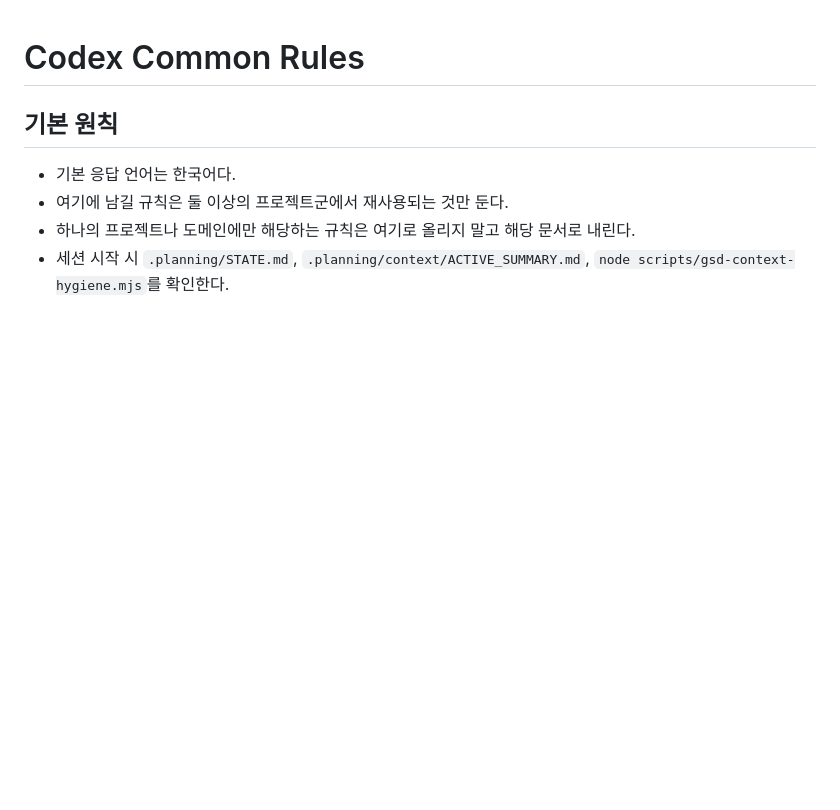
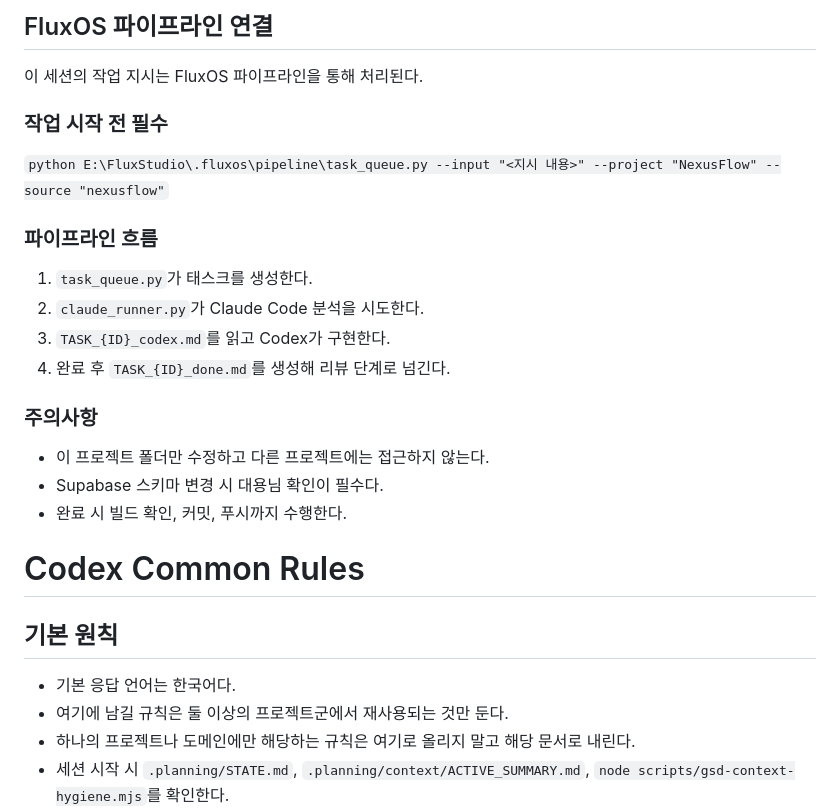
Before and after one commit to tught3/NexusFlow, a Markdown page: AGENTS.md, the part around the change. GitHub-like rendering; blank space fills up the shorter version.

Commit message:
Add FluxOS pipeline handoff rules

```diff
--- a/AGENTS.md
+++ b/AGENTS.md
@@ -1,3 +1,20 @@
+## FluxOS 파이프라인 연결
+이 세션의 작업 지시는 FluxOS 파이프라인을 통해 처리된다.
+
+### 작업 시작 전 필수
+`python E:\FluxStudio\.fluxos\pipeline\task_queue.py --input "<지시 내용>" --project "NexusFlow" --source "nexusflow"`
+
+### 파이프라인 흐름
+1. `task_queue.py`가 태스크를 생성한다.
+2. `claude_runner.py`가 Claude Code 분석을 시도한다.
+3. `TASK_{ID}_codex.md`를 읽고 Codex가 구현한다.
+4. 완료 후 `TASK_{ID}_done.md`를 생성해 리뷰 단계로 넘긴다.
+
+### 주의사항
+- 이 프로젝트 폴더만 수정하고 다른 프로젝트에는 접근하지 않는다.
+- Supabase 스키마 변경 시 대용님 확인이 필수다.
+- 완료 시 빌드 확인, 커밋, 푸시까지 수행한다.
+
 <!-- [WIKI:START] Personal Wiki Reference - 직접 수정 금지 -->
 <!-- 작업 경로: E:\FluxStudio\nexusflow -->
 <!-- 생성: 2026-05-24 09:48 -->
```
